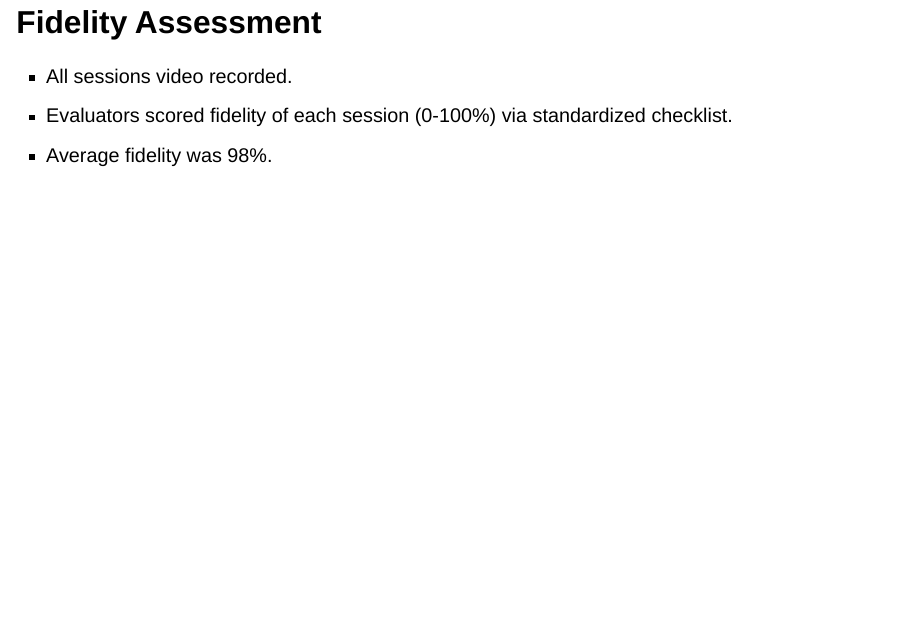
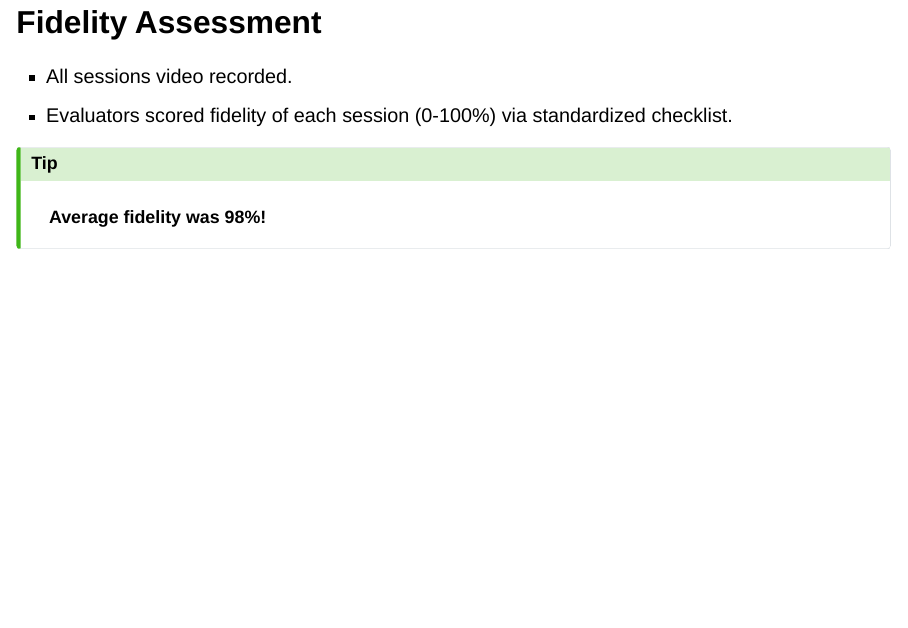
Before and after one commit to sjpierce/OST597.TEACH, a Quarto document (Slides.qmd): page 15 of 33. Rendered offline with R 4.5, knitr and Pandoc in place of Quarto, with nearby package versions; drawn as Slidy slides in place of the format the file asks for; some code elsewhere in the file could not run offline.

Commit message:
Improve fidelity slide.

```diff
--- a/Slides.qmd
+++ b/Slides.qmd
@@ -385,7 +385,14 @@ problem solving, and mindfulness strategies.
 
 * All sessions video recorded.
 * Evaluators scored fidelity of each session (0-100%) via standardized checklist.
-* Average fidelity was 98%.
+
+:::: {.fragment}
+::: {.callout-tip}
+**Average fidelity was 98%!**
+
+:::
+
+::::
 
 ::: {.notes}
 The team recorded video of all intervention sessions, then had three
```
